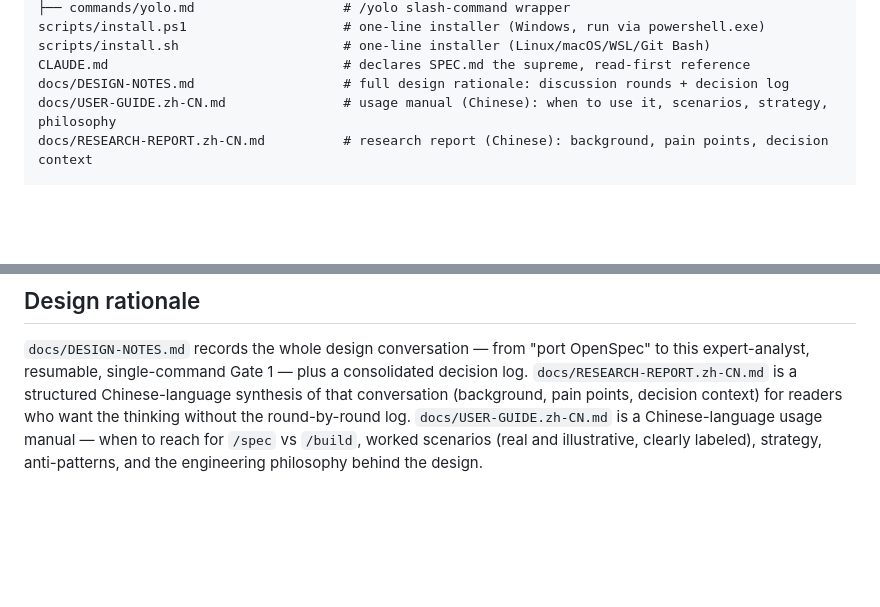
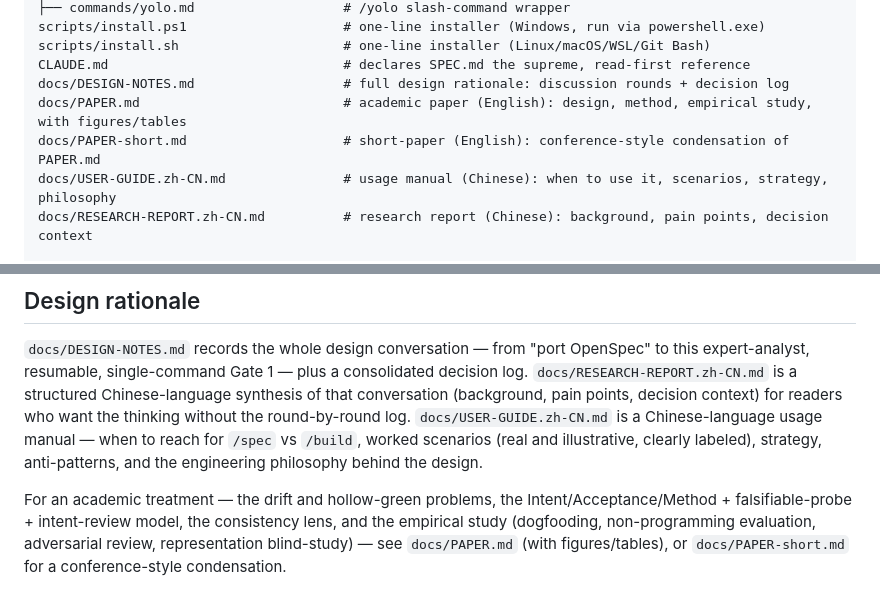
Before and after one commit to suifei/spec, a Markdown page: README.md, 2 parts joined by grey strips. Drawn GitHub-style; blank space fills up the shorter version.

```diff
--- a/README.md
+++ b/README.md
@@ -188,6 +188,8 @@ scripts/install.ps1                    # one-line installer (Windows, run via po
 scripts/install.sh                     # one-line installer (Linux/macOS/WSL/Git Bash)
 CLAUDE.md                              # declares SPEC.md the supreme, read-first reference
 docs/DESIGN-NOTES.md                   # full design rationale: discussion rounds + decision log
+docs/PAPER.md                          # academic paper (English): design, method, empirical study, with figures/tables
+docs/PAPER-short.md                    # short-paper (English): conference-style condensation of PAPER.md
 docs/USER-GUIDE.zh-CN.md               # usage manual (Chinese): when to use it, scenarios, strategy, philosophy
 docs/RESEARCH-REPORT.zh-CN.md          # research report (Chinese): background, pain points, decision context
 
@@ -210,3 +212,9 @@ readers who want the thinking without the round-by-round log. `docs/USER-GUIDE.z
 is a Chinese-language usage manual — when to reach for `/spec` vs `/build`, worked
 scenarios (real and illustrative, clearly labeled), strategy, anti-patterns, and
 the engineering philosophy behind the design.
+
+For an academic treatment — the drift and hollow-green problems, the
+Intent/Acceptance/Method + falsifiable-probe + intent-review model, the consistency
+lens, and the empirical study (dogfooding, non-programming evaluation, adversarial
+review, representation blind-study) — see `docs/PAPER.md` (with figures/tables), or
+`docs/PAPER-short.md` for a conference-style condensation.
```
Also changed, not shown: docs/PAPER-short.md (added, +129 -0 lines), docs/PAPER.md (added, +268 -0 lines).
